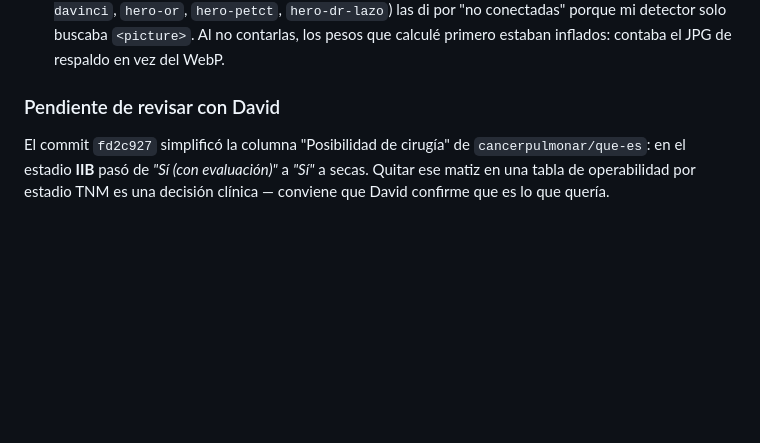
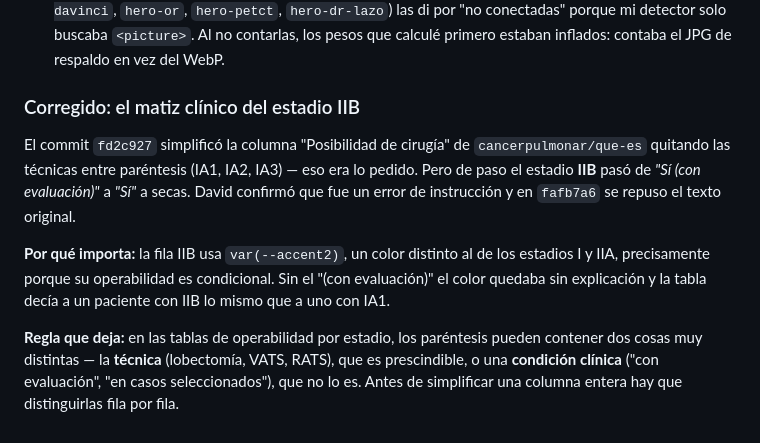
Before and after one commit to dlazotorax/lazoweb, a Markdown page: ESTADO.md, the part around the change. Rendered like a GitHub page; blank space fills up the shorter version.

Commit message:
ESTADO.md: documenta la correccion del IIB y la regla para tablas de operabilidad

```diff
--- a/ESTADO.md
+++ b/ESTADO.md
@@ -624,8 +624,17 @@ FAQ visible contra texto normalizado, recursos, GA4, fechas de revisión) → 0
   mi detector solo buscaba `<picture>`. Al no contarlas, los pesos que calculé primero estaban
   inflados: contaba el JPG de respaldo en vez del WebP.
 
-### Pendiente de revisar con David
-El commit `fd2c927` simplificó la columna "Posibilidad de cirugía" de `cancerpulmonar/que-es`:
-en el estadio **IIB** pasó de *"Sí (con evaluación)"* a *"Sí"* a secas. Quitar ese matiz en una
-tabla de operabilidad por estadio TNM es una decisión clínica — conviene que David confirme que
-es lo que quería.
+### Corregido: el matiz clínico del estadio IIB
+El commit `fd2c927` simplificó la columna "Posibilidad de cirugía" de `cancerpulmonar/que-es`
+quitando las técnicas entre paréntesis (IA1, IA2, IA3) — eso era lo pedido. Pero de paso el
+estadio **IIB** pasó de *"Sí (con evaluación)"* a *"Sí"* a secas. David confirmó que fue un
+error de instrucción y en `fafb7a6` se repuso el texto original.
+
+**Por qué importa:** la fila IIB usa `var(--accent2)`, un color distinto al de los estadios I
+y IIA, precisamente porque su operabilidad es condicional. Sin el "(con evaluación)" el color
+quedaba sin explicación y la tabla decía a un paciente con IIB lo mismo que a uno con IA1.
+
+**Regla que deja:** en las tablas de operabilidad por estadio, los paréntesis pueden contener
+dos cosas muy distintas — la **técnica** (lobectomía, VATS, RATS), que es prescindible, o una
+**condición clínica** ("con evaluación", "en casos seleccionados"), que no lo es. Antes de
+simplificar una columna entera hay que distinguirlas fila por fila.
```
